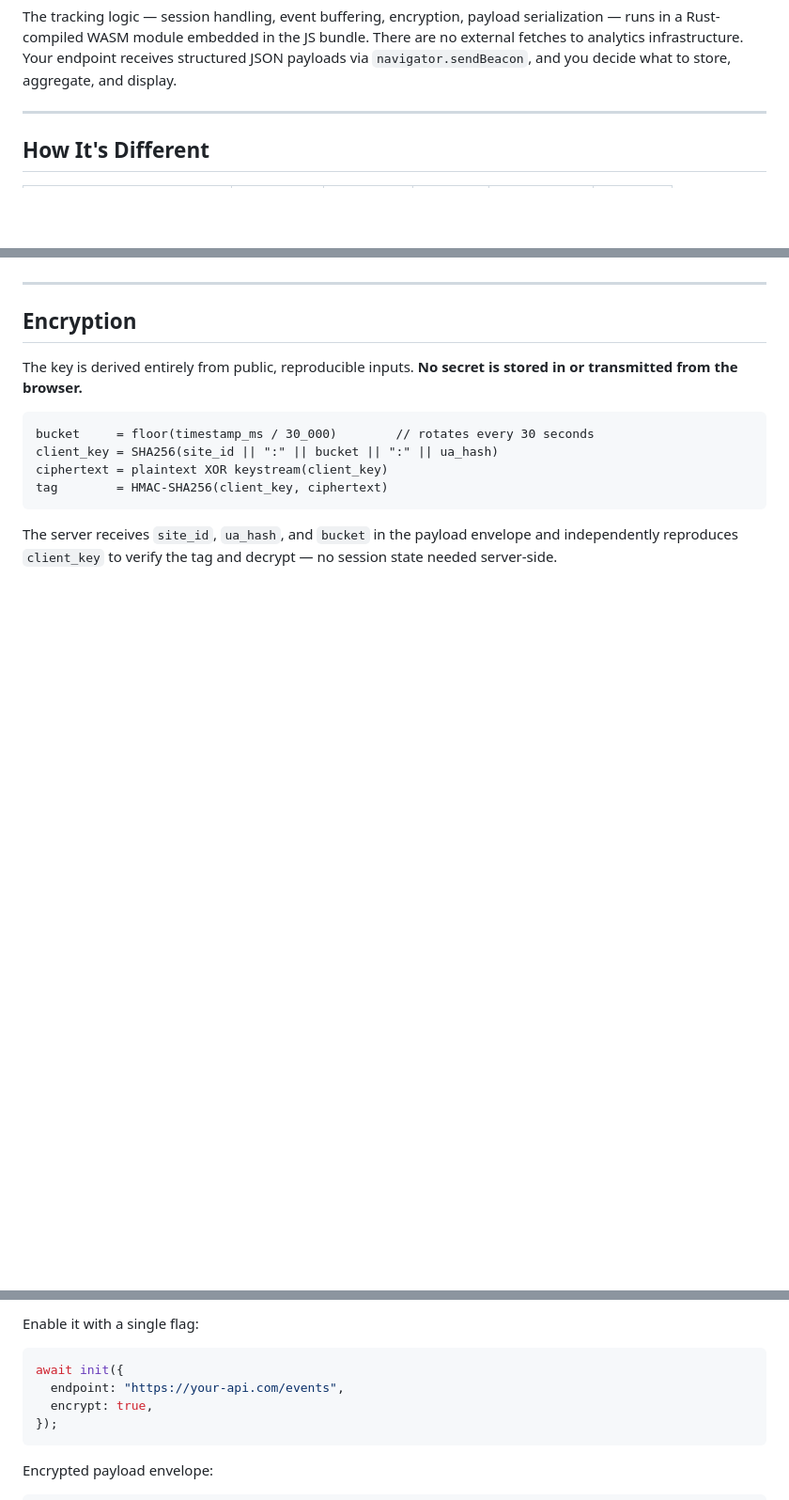
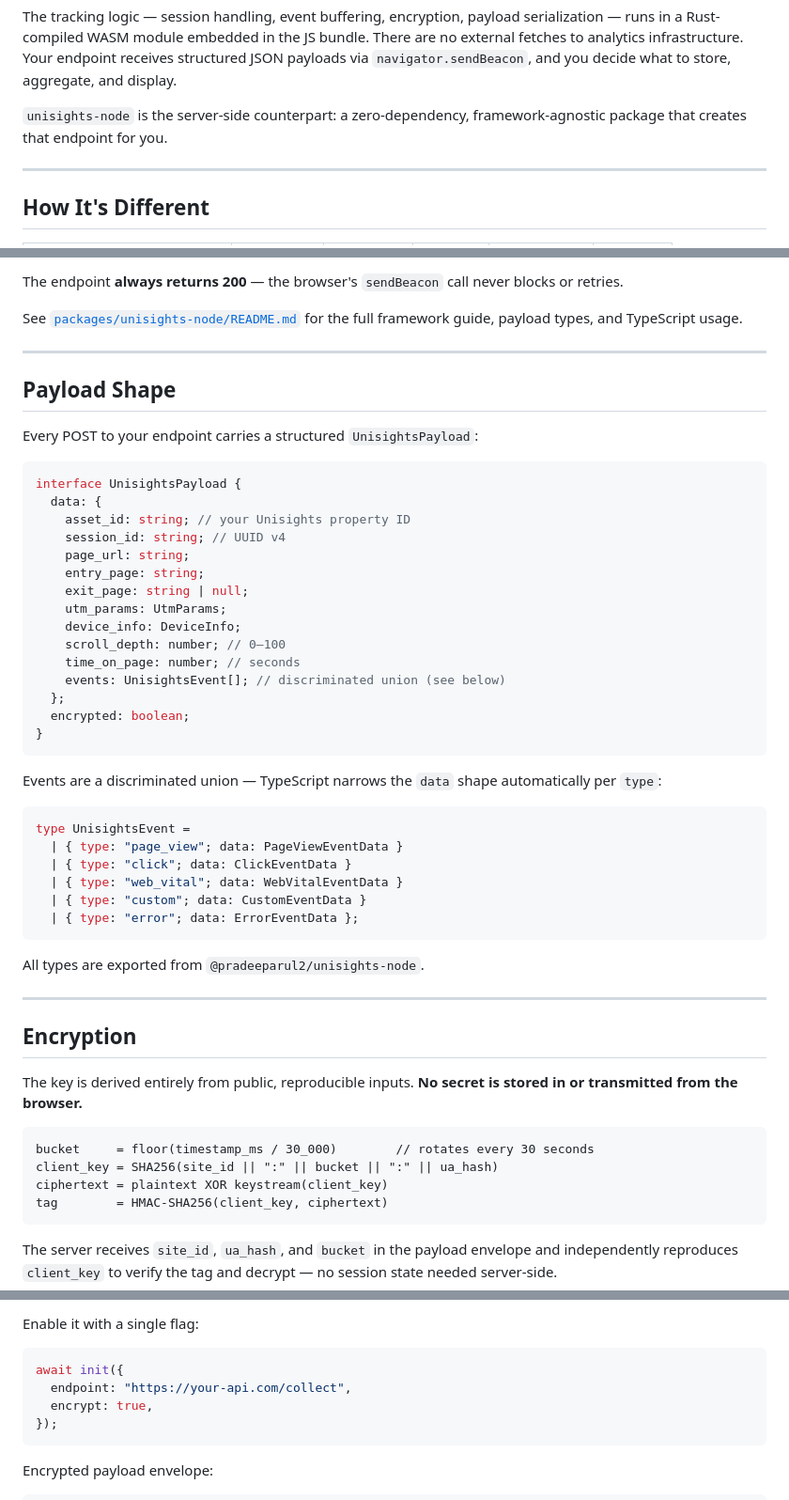
Before and after one commit to Pradeeparul2/unisights, a Markdown page: README.md, 3 parts joined by grey strips. Shown at 94% size. Rendered like a GitHub page; blank space fills up the shorter version.

````diff
--- a/README.md
+++ b/README.md
@@ -67,6 +77,8 @@ Browser → WASM core (your bundle) → Your endpoint → Your database
 ```
 
 The tracking logic — session handling, event buffering, encryption, payload serialization — runs in a Rust-compiled WASM module embedded in the JS bundle. There are no external fetches to analytics infrastructure. Your endpoint receives structured JSON payloads via `navigator.sendBeacon`, and you decide what to store, aggregate, and display.
+
+`unisights-node` is the server-side counterpart: a zero-dependency, framework-agnostic package that creates that endpoint for you.
 
 ---
 
@@ -140,3 +190,43 @@ See [`packages/unisights/README.md`](./packages/unisights/README.md) for full us
+The endpoint **always returns 200** — the browser's `sendBeacon` call never blocks or retries.
+
+See [`packages/unisights-node/README.md`](./packages/unisights-node/README.md) for the full framework guide, payload types, and TypeScript usage.
+
+---
+
+## Payload Shape
+
+Every POST to your endpoint carries a structured `UnisightsPayload`:
+
+```ts
+interface UnisightsPayload {
+  data: {
+    asset_id: string; // your Unisights property ID
+    session_id: string; // UUID v4
+    page_url: string;
+    entry_page: string;
+    exit_page: string | null;
+    utm_params: UtmParams;
+    device_info: DeviceInfo;
+    scroll_depth: number; // 0–100
+    time_on_page: number; // seconds
+    events: UnisightsEvent[]; // discriminated union (see below)
+  };
+  encrypted: boolean;
+}
+```
+
+Events are a discriminated union — TypeScript narrows the `data` shape automatically per `type`:
+
+```ts
+type UnisightsEvent =
+  | { type: "page_view"; data: PageViewEventData }
+  | { type: "click"; data: ClickEventData }
+  | { type: "web_vital"; data: WebVitalEventData }
+  | { type: "custom"; data: CustomEventData }
+  | { type: "error"; data: ErrorEventData };
+```
+
+All types are exported from `@pradeeparul2/unisights-node`.
 
 ---
 
@@ -157,7 +247,7 @@ Enable it with a single flag:
 
 ```ts
 await init({
-  endpoint: "https://your-api.com/events",
+  endpoint: "https://your-api.com/collect",
   encrypt: true,
 });
 ```
````
Also changed, not shown: other parts of README.md (+73 -20 lines).
